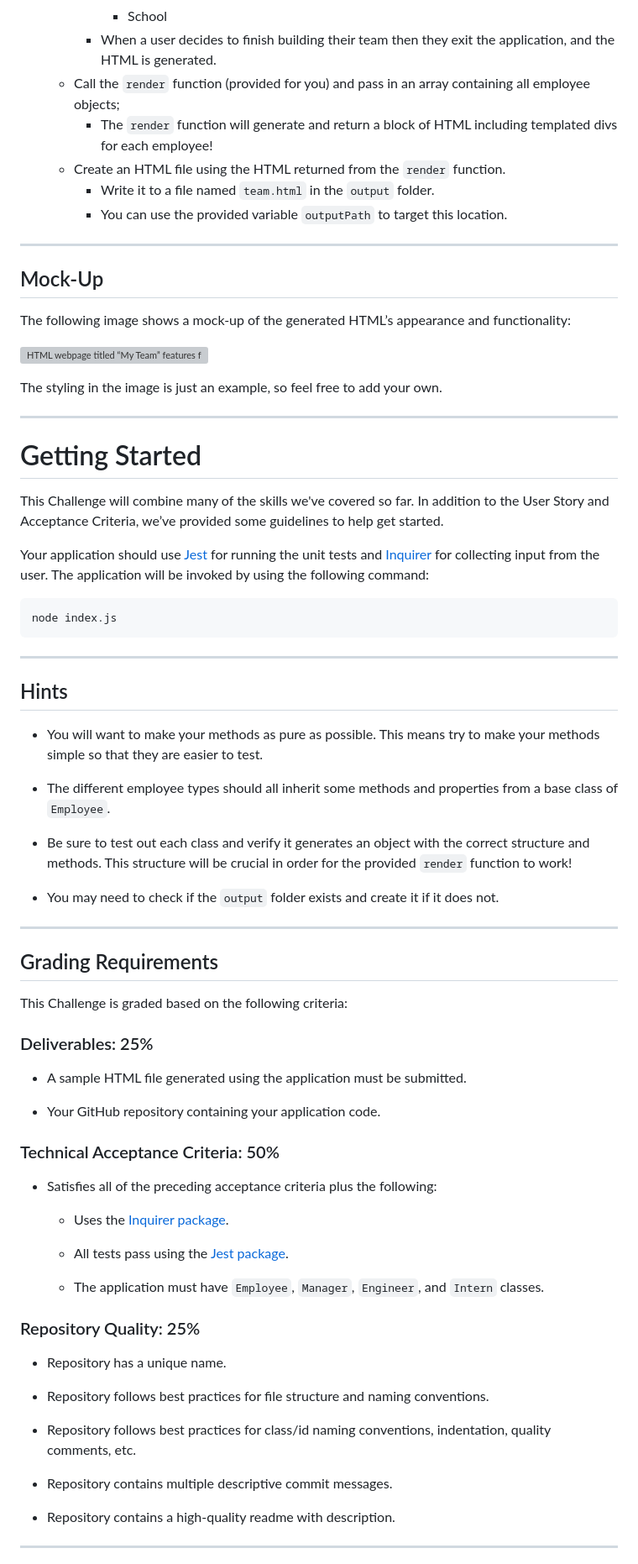
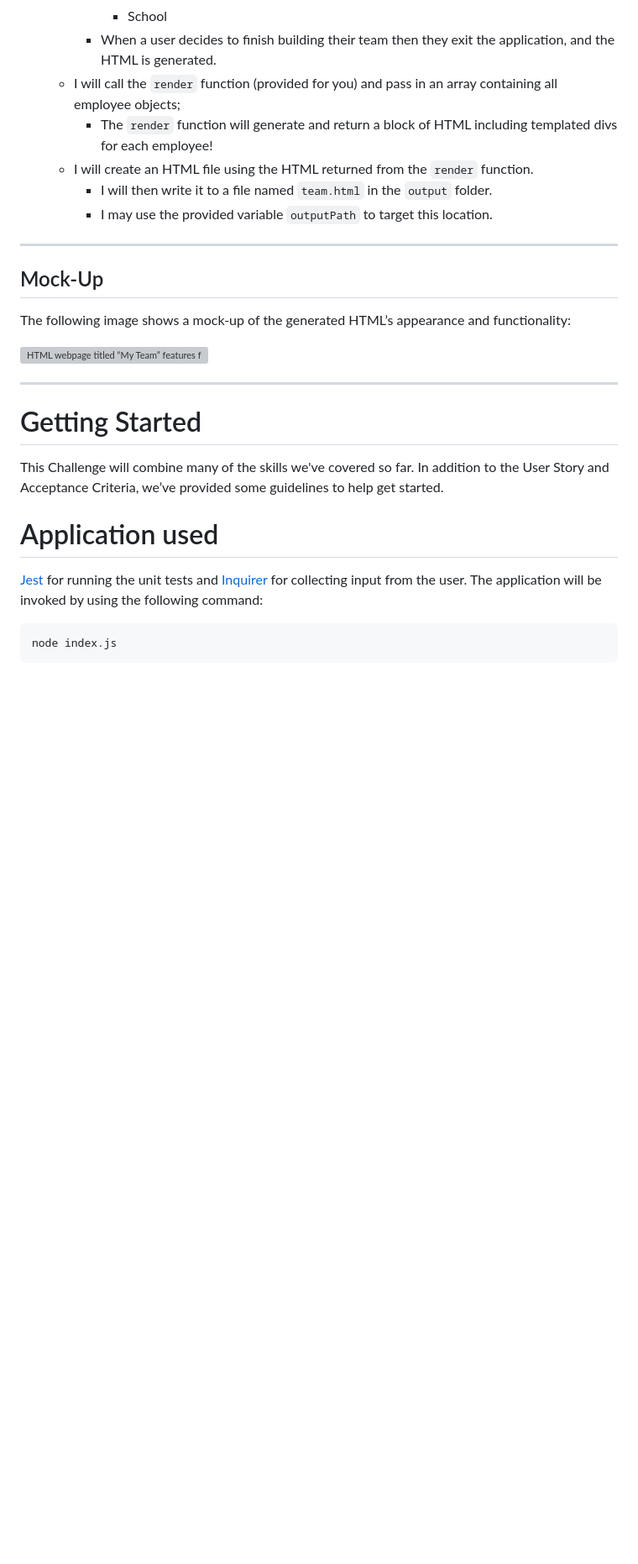
Before and after one commit to Lawzstopwar/Team-Generator, a Markdown page: README.md, the part around the change printed below. Shown: that part at 84% size. Drawn GitHub-style; blank space fills up the shorter version; grey boxes are pictures that could not be loaded.

````diff
--- a/README.md
+++ b/README.md
@@ -54,11 +55,11 @@ As a manager a user want to generate a webpage that displays my team's basic inf
       * Email
       * School
     * When a user decides to finish building their team then they exit the application, and the HTML is generated.
-  * Call the `render` function (provided for you) and pass in an array containing all employee objects;
+  * I will call the `render` function (provided for you) and pass in an array containing all employee objects;
     * The `render` function will generate and return a block of HTML including templated divs for each employee!
-  * Create an HTML file using the HTML returned from the `render` function.
-    * Write it to a file named `team.html` in the `output` folder.
-    * You can use the provided variable `outputPath` to target this location.
+  * I will create an HTML file using the HTML returned from the `render` function.
+    * I will then write it to a file named `team.html` in the `output` folder.
+    * I may use the provided variable `outputPath` to target this location.
 
 ---
 
@@ -68,7 +69,7 @@ The following image shows a mock-up of the generated HTML’s appearance and fun
 
 ![HTML webpage titled “My Team” features five boxes listing employee names, titles, and other key info.](./Assets/14-object-oriented-programming-challenge-demo.png)
 
-The styling in the image is just an example, so feel free to add your own.
+
 
 ---
 
@@ -76,57 +77,10 @@ The styling in the image is just an example, so feel free to add your own.
 
 This Challenge will combine many of the skills we've covered so far. In addition to the User Story and Acceptance Criteria, we’ve provided some guidelines to help get started.
 
-Your application should use [Jest](https://www.npmjs.com/package/jest) for running the unit tests and [Inquirer](https://www.npmjs.com/package/inquirer) for collecting input from the user. The application will be invoked by using the following command:
+# Application used
+
+ [Jest](https://www.npmjs.com/package/jest) for running the unit tests and [Inquirer](https://www.npmjs.com/package/inquirer) for collecting input from the user. The application will be invoked by using the following command:
 
 ```bash
 node index.js
 ```
-
----
-
-## Hints
-
-* You will want to make your methods as pure as possible. This means try to make your methods simple so that they are easier to test.
-
-* The different employee types should all inherit some methods and properties from a base class of `Employee`.
-
-* Be sure to test out each class and verify it generates an object with the correct structure and methods. This structure will be crucial in order for the provided `render` function to work!
-
-* You may need to check if the `output` folder exists and create it if it does not.
-
----
-
-## Grading Requirements
-
-This Challenge is graded based on the following criteria:
-
-### Deliverables: 25%
-
-* A sample HTML file generated using the application must be submitted.
-
-* Your GitHub repository containing your application code.
-
-### Technical Acceptance Criteria: 50%
-
-* Satisfies all of the preceding acceptance criteria plus the following:
-
-	* Uses the [Inquirer package](https://www.npmjs.com/package/inquirer).
-
-	* All tests pass using the [Jest package](https://www.npmjs.com/package/jest).
-
-  * The application must have `Employee`, `Manager`, `Engineer`, and `Intern` classes.
-
-### Repository Quality: 25%
-
-* Repository has a unique name.
-
-* Repository follows best practices for file structure and naming conventions.
-
-* Repository follows best practices for class/id naming conventions, indentation, quality comments, etc.
-
-* Repository contains multiple descriptive commit messages.
-
-* Repository contains a high-quality readme with description.
-
----
-
````
Also changed, not shown: other parts of README.md (+7 -16 lines).
